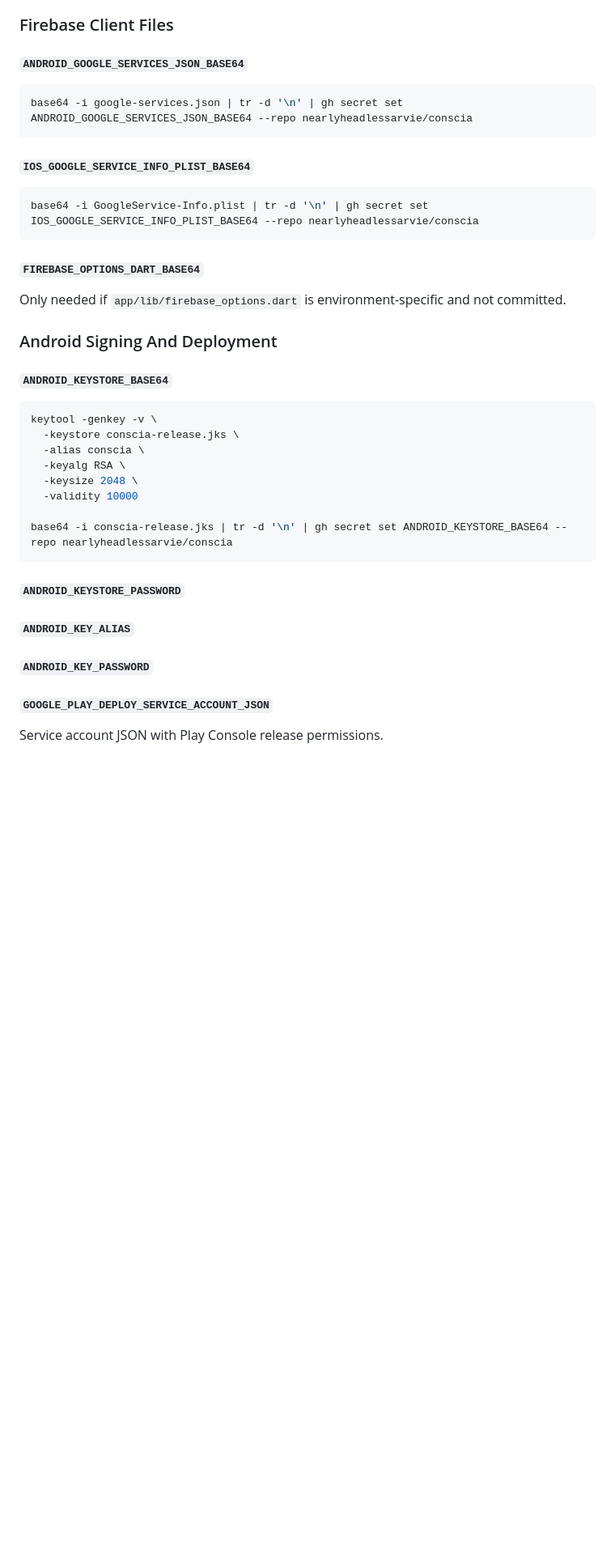
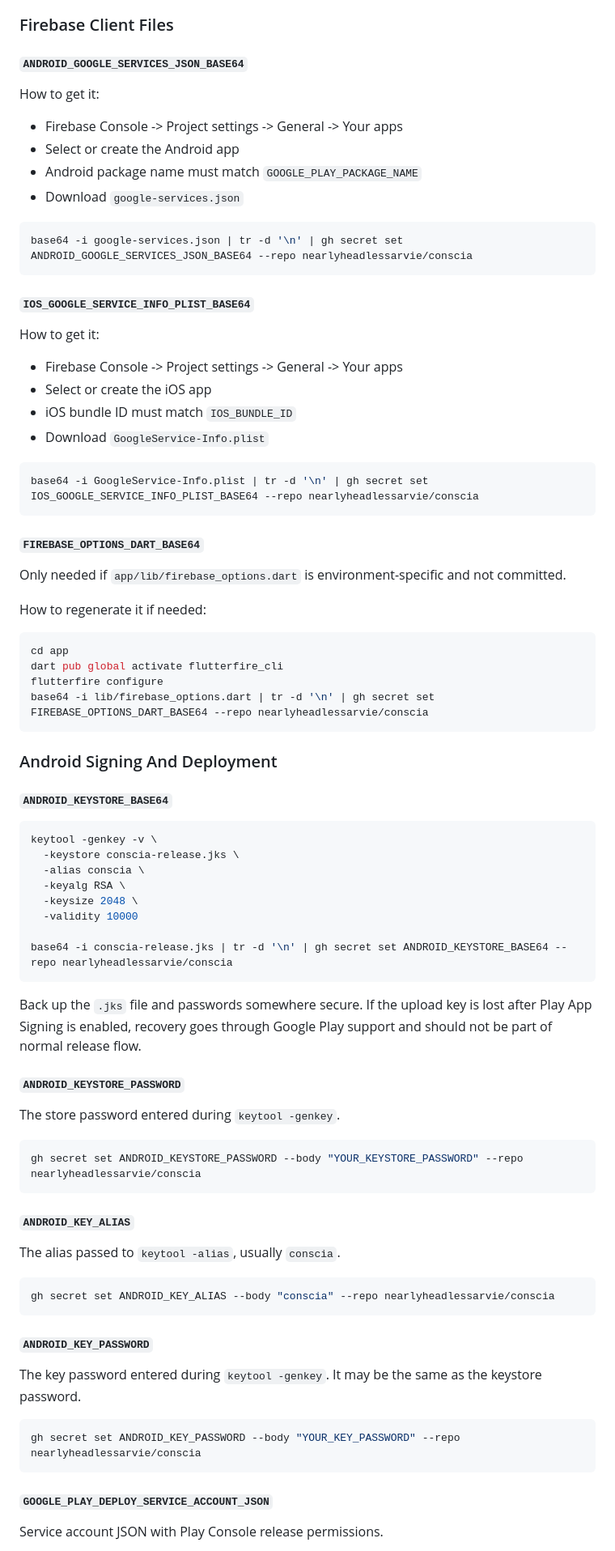
Before and after one commit to nearlyheadlessarvie/conscia, a Markdown page: .github/CICD_SETUP.md, the part around one of its changes. Shown at 81% size. Rendered like a GitHub page; blank space fills up the shorter version.

````diff
--- a/.github/CICD_SETUP.md
+++ b/.github/CICD_SETUP.md
@@ -287,11 +354,25 @@ Production rollout and store promotion are still manual after these uploads succ
 
 #### `ANDROID_GOOGLE_SERVICES_JSON_BASE64`
 
+How to get it:
+
+- Firebase Console -> Project settings -> General -> Your apps
+- Select or create the Android app
+- Android package name must match `GOOGLE_PLAY_PACKAGE_NAME`
+- Download `google-services.json`
+
 ```bash
 base64 -i google-services.json | tr -d '\n' | gh secret set ANDROID_GOOGLE_SERVICES_JSON_BASE64 --repo nearlyheadlessarvie/conscia
 ```
 
 #### `IOS_GOOGLE_SERVICE_INFO_PLIST_BASE64`
+
+How to get it:
+
+- Firebase Console -> Project settings -> General -> Your apps
+- Select or create the iOS app
+- iOS bundle ID must match `IOS_BUNDLE_ID`
+- Download `GoogleService-Info.plist`
 
 ```bash
 base64 -i GoogleService-Info.plist | tr -d '\n' | gh secret set IOS_GOOGLE_SERVICE_INFO_PLIST_BASE64 --repo nearlyheadlessarvie/conscia
@@ -300,6 +381,15 @@ base64 -i GoogleService-Info.plist | tr -d '\n' | gh secret set IOS_GOOGLE_SERVI
 #### `FIREBASE_OPTIONS_DART_BASE64`
 
 Only needed if `app/lib/firebase_options.dart` is environment-specific and not committed.
+
+How to regenerate it if needed:
+
+```bash
+cd app
+dart pub global activate flutterfire_cli
+flutterfire configure
+base64 -i lib/firebase_options.dart | tr -d '\n' | gh secret set FIREBASE_OPTIONS_DART_BASE64 --repo nearlyheadlessarvie/conscia
+```
 
 ### Android Signing And Deployment
 
@@ -316,11 +406,31 @@ keytool -genkey -v \
 base64 -i conscia-release.jks | tr -d '\n' | gh secret set ANDROID_KEYSTORE_BASE64 --repo nearlyheadlessarvie/conscia
 ```
 
+Back up the `.jks` file and passwords somewhere secure. If the upload key is lost after Play App Signing is enabled, recovery goes through Google Play support and should not be part of normal release flow.
+
 #### `ANDROID_KEYSTORE_PASSWORD`
+
+The store password entered during `keytool -genkey`.
+
+```bash
+gh secret set ANDROID_KEYSTORE_PASSWORD --body "YOUR_KEYSTORE_PASSWORD" --repo nearlyheadlessarvie/conscia
+```
 
 #### `ANDROID_KEY_ALIAS`
 
+The alias passed to `keytool -alias`, usually `conscia`.
+
+```bash
+gh secret set ANDROID_KEY_ALIAS --body "conscia" --repo nearlyheadlessarvie/conscia
+```
+
 #### `ANDROID_KEY_PASSWORD`
+
+The key password entered during `keytool -genkey`. It may be the same as the keystore password.
+
+```bash
+gh secret set ANDROID_KEY_PASSWORD --body "YOUR_KEY_PASSWORD" --repo nearlyheadlessarvie/conscia
+```
 
 #### `GOOGLE_PLAY_DEPLOY_SERVICE_ACCOUNT_JSON`
 
````
Also changed, not shown: other parts of .github/CICD_SETUP.md (+129 -2 lines), .github/GITHUB_SECRETS.template.md (+1 -1 lines).
